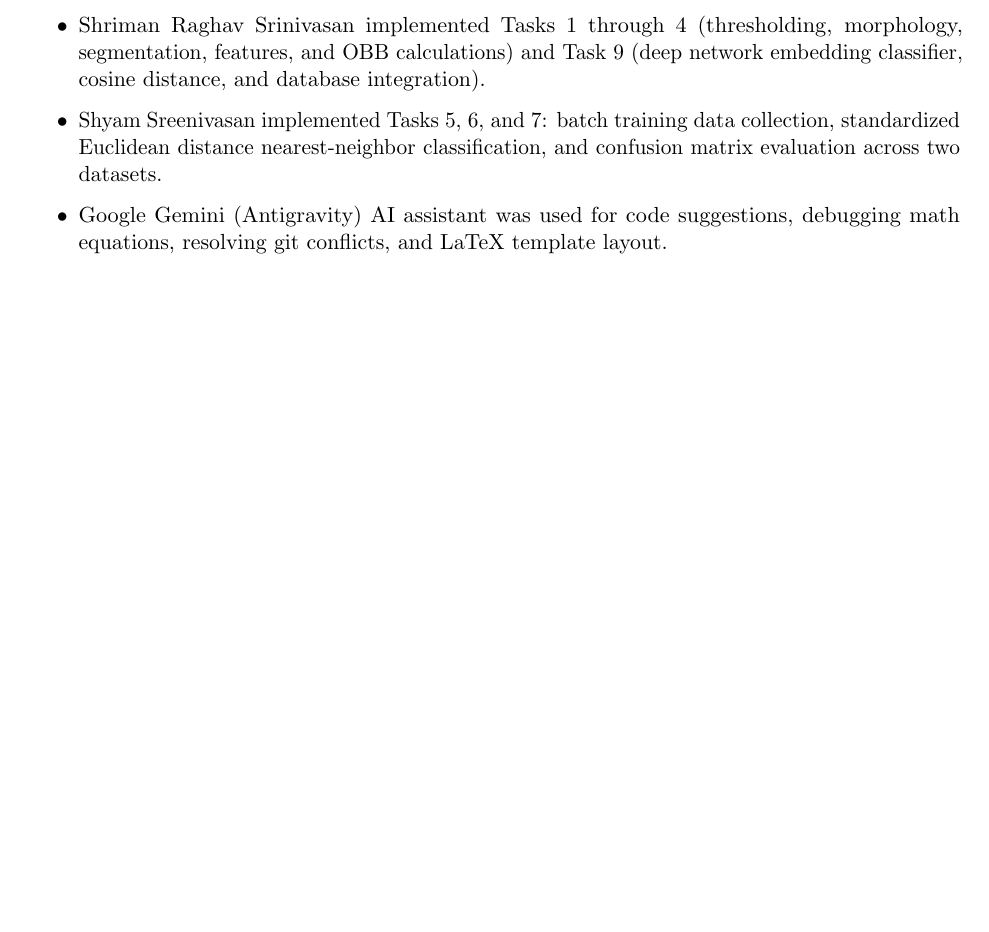
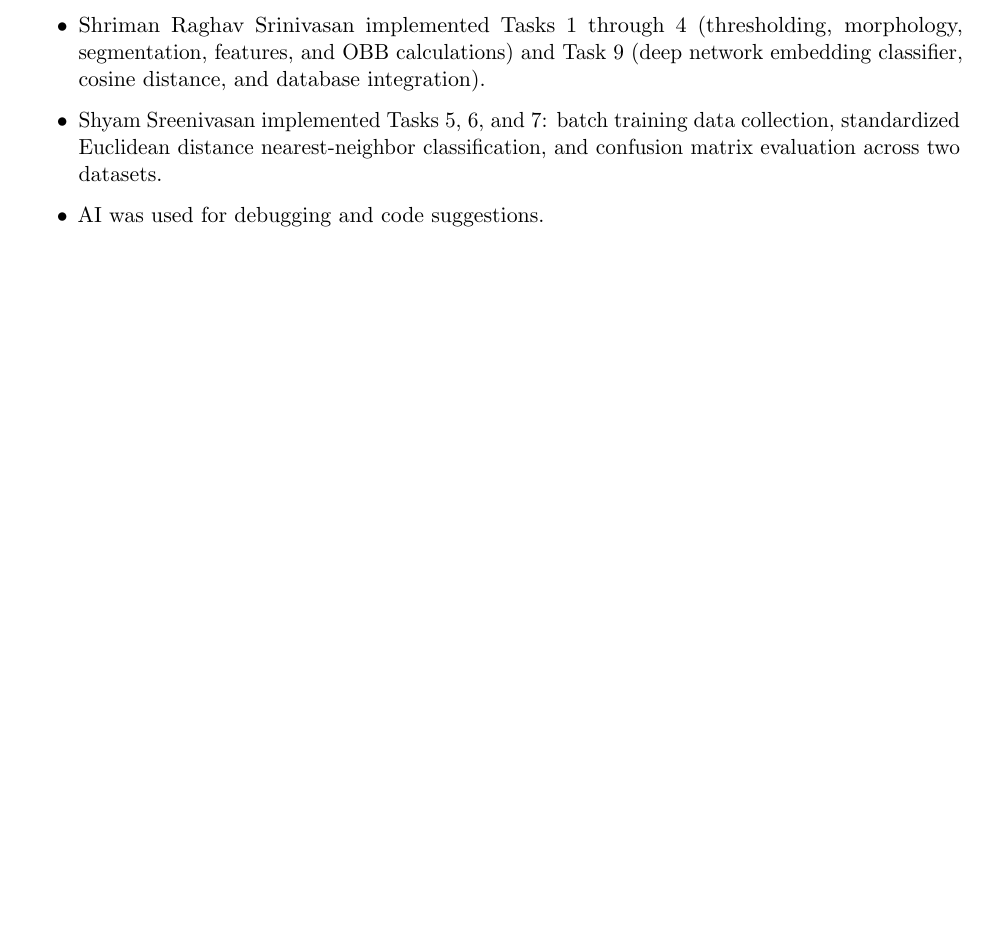
Before and after one commit to shrirag10/CS5330-Pattern-Recognition-Computer-vision-, a LaTeX document (Projects/project3/report.tex): part of page 8 of 8, cut so that both start at the same text. Compiled offline with pdfLaTeX.

Commit message:
Simplify AI debugging acknowledgement to simple AI mention

```diff
--- a/Projects/project3/report.tex
+++ b/Projects/project3/report.tex
@@ -317,7 +317,7 @@ Implementing the morphological filter and region segmentation from scratch helpe
     \item OpenCV documentation (\url{https://docs.opencv.org/4.x/}) for DNN loading and affine warping functions.
     \item Shriman Raghav Srinivasan implemented Tasks 1 through 4 (thresholding, morphology, segmentation, features, and OBB calculations) and Task 9 (deep network embedding classifier, cosine distance, and database integration).
     \item Shyam Sreenivasan implemented Tasks 5, 6, and 7: batch training data collection, standardized Euclidean distance nearest-neighbor classification, and confusion matrix evaluation across two datasets.
-    \item Google Gemini (Antigravity) AI assistant was used for code suggestions, debugging math equations, resolving git conflicts, and LaTeX template layout.
+    \item AI was used for debugging and code suggestions.
 \end{itemize}
 
 \end{document}
```
Also changed, not shown: Projects/project3/report.pdf.
